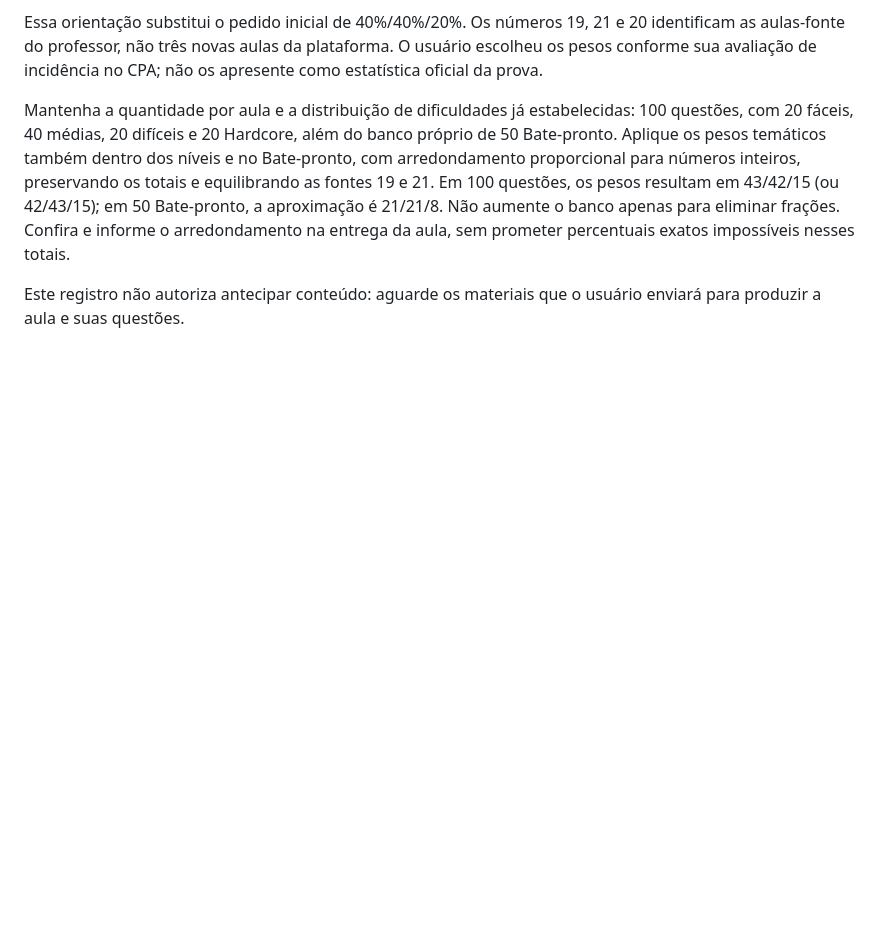
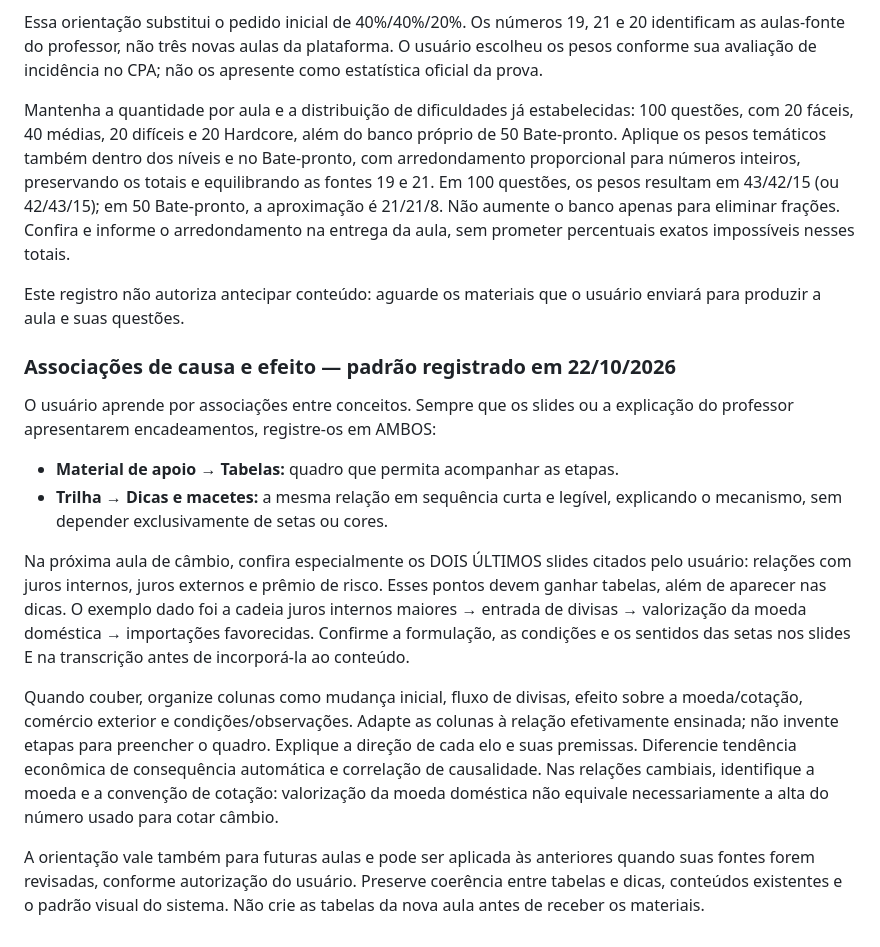
Before and after one commit to pedrohsfpig/painel-estudos-cpa, a Markdown page: AGENTS.md, the part around the change. Drawn GitHub-style; blank space fills up the shorter version.

Commit message:
Registra associações de causa e efeito em tabelas e dicas

```diff
--- a/AGENTS.md
+++ b/AGENTS.md
@@ -1114,3 +1114,32 @@ na entrega da aula, sem prometer percentuais exatos impossíveis nesses totais.
 
 Este registro não autoriza antecipar conteúdo: aguarde os materiais que o
 usuário enviará para produzir a aula e suas questões.
+
+### Associações de causa e efeito — padrão registrado em 22/10/2026
+
+O usuário aprende por associações entre conceitos. Sempre que os slides ou a
+explicação do professor apresentarem encadeamentos, registre-os em AMBOS:
+
+- **Material de apoio → Tabelas:** quadro que permita acompanhar as etapas.
+- **Trilha → Dicas e macetes:** a mesma relação em sequência curta e legível,
+  explicando o mecanismo, sem depender exclusivamente de setas ou cores.
+
+Na próxima aula de câmbio, confira especialmente os DOIS ÚLTIMOS slides citados
+pelo usuário: relações com juros internos, juros externos e prêmio de risco.
+Esses pontos devem ganhar tabelas, além de aparecer nas dicas. O exemplo dado
+foi a cadeia juros internos maiores → entrada de divisas → valorização da moeda
+doméstica → importações favorecidas. Confirme a formulação, as condições e os
+sentidos das setas nos slides E na transcrição antes de incorporá-la ao conteúdo.
+
+Quando couber, organize colunas como mudança inicial, fluxo de divisas, efeito
+sobre a moeda/cotação, comércio exterior e condições/observações. Adapte as
+colunas à relação efetivamente ensinada; não invente etapas para preencher o
+quadro. Explique a direção de cada elo e suas premissas. Diferencie tendência
+econômica de consequência automática e correlação de causalidade. Nas relações
+cambiais, identifique a moeda e a convenção de cotação: valorização da moeda
+doméstica não equivale necessariamente a alta do número usado para cotar câmbio.
+
+A orientação vale também para futuras aulas e pode ser aplicada às anteriores
+quando suas fontes forem revisadas, conforme autorização do usuário. Preserve
+coerência entre tabelas e dicas, conteúdos existentes e o padrão visual do
+sistema. Não crie as tabelas da nova aula antes de receber os materiais.
```
